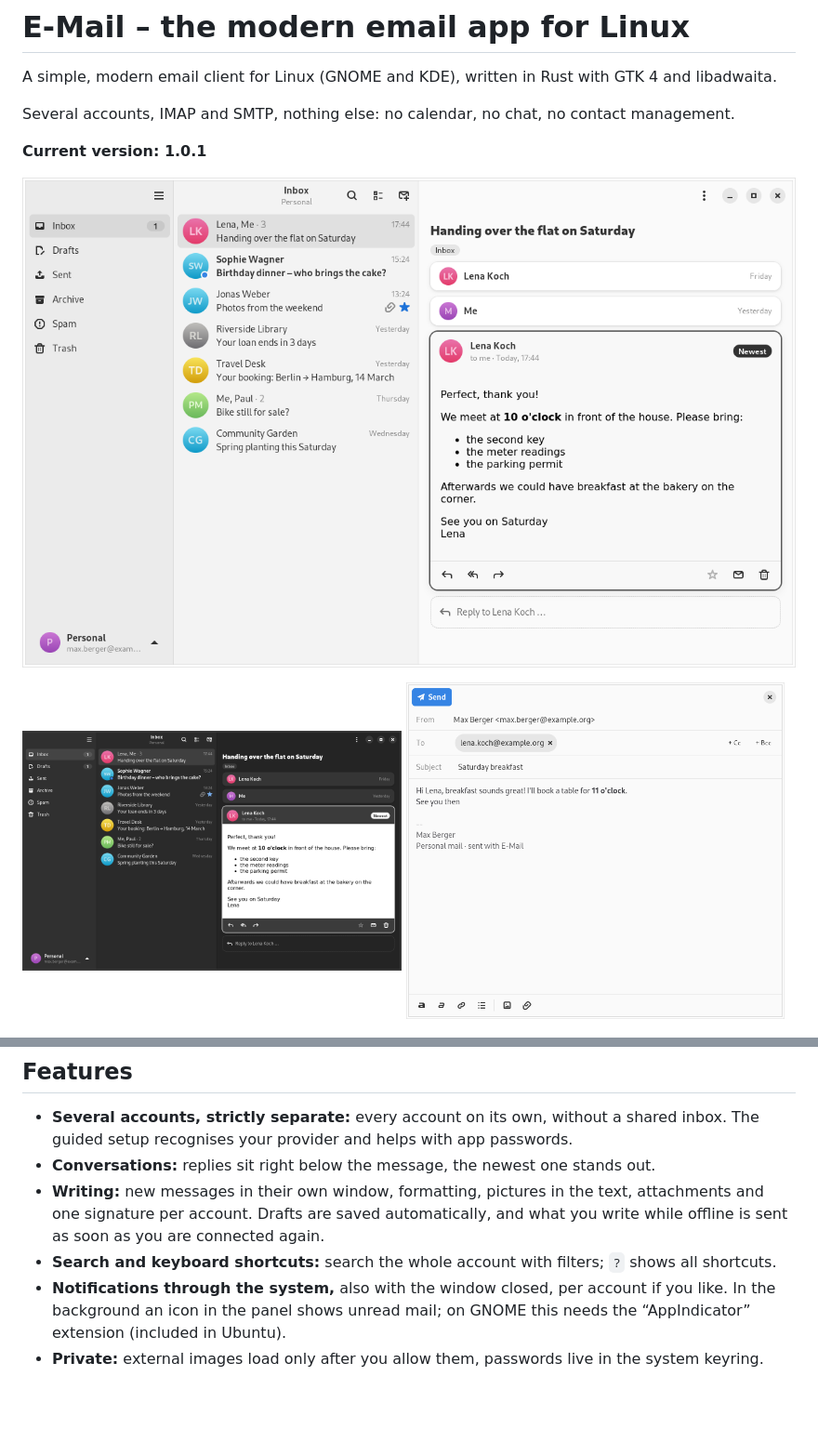
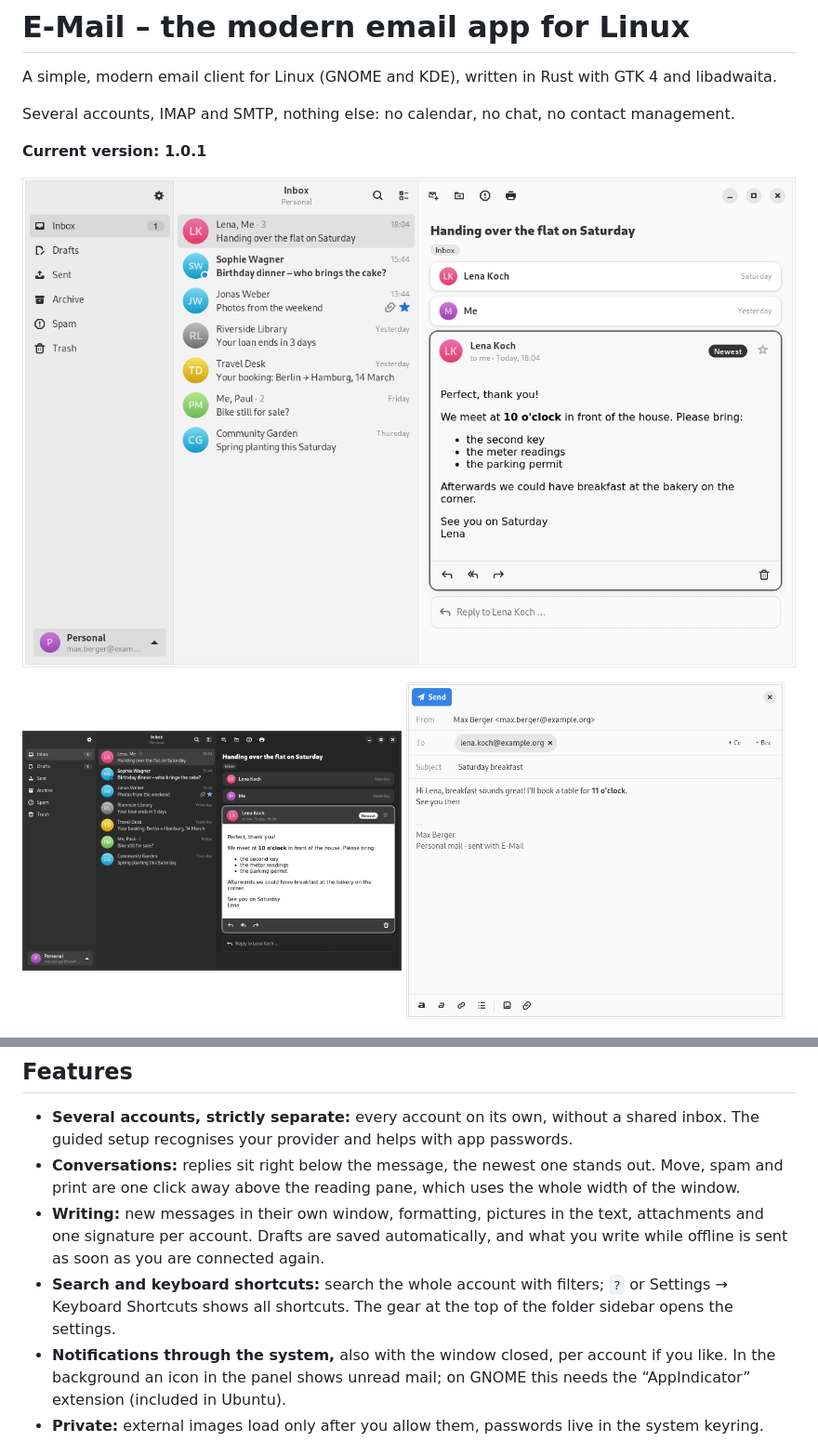
Before and after one commit to deviablo/email, a Markdown page: README.md, 2 parts joined by grey strips. Shown at 93% size. Drawn GitHub-style; pictures changed too: data/screenshots/main-dark.png, data/screenshots/main.png; blank space fills up the shorter version.

```diff
--- a/README.md
+++ b/README.md
@@ -23,9 +23,9 @@ Several accounts, IMAP and SMTP, nothing else: no calendar, no chat, no contact
 ## Features
 
 - **Several accounts, strictly separate:** every account on its own, without a shared inbox. The guided setup recognises your provider and helps with app passwords.
-- **Conversations:** replies sit right below the message, the newest one stands out.
+- **Conversations:** replies sit right below the message, the newest one stands out. Move, spam and print are one click away above the reading pane, which uses the whole width of the window.
 - **Writing:** new messages in their own window, formatting, pictures in the text, attachments and one signature per account. Drafts are saved automatically, and what you write while offline is sent as soon as you are connected again.
-- **Search and keyboard shortcuts:** search the whole account with filters; `?` shows all shortcuts.
+- **Search and keyboard shortcuts:** search the whole account with filters; `?` or Settings → Keyboard Shortcuts shows all shortcuts. The gear at the top of the folder sidebar opens the settings.
 - **Notifications through the system,** also with the window closed, per account if you like. In the background an icon in the panel shows unread mail; on GNOME this needs the “AppIndicator” extension (included in Ubuntu).
 - **Private:** external images load only after you allow them, passwords live in the system keyring.
 - **Languages:** English and German.
```
Also changed, not shown: README.de.md (+2 -2 lines).
